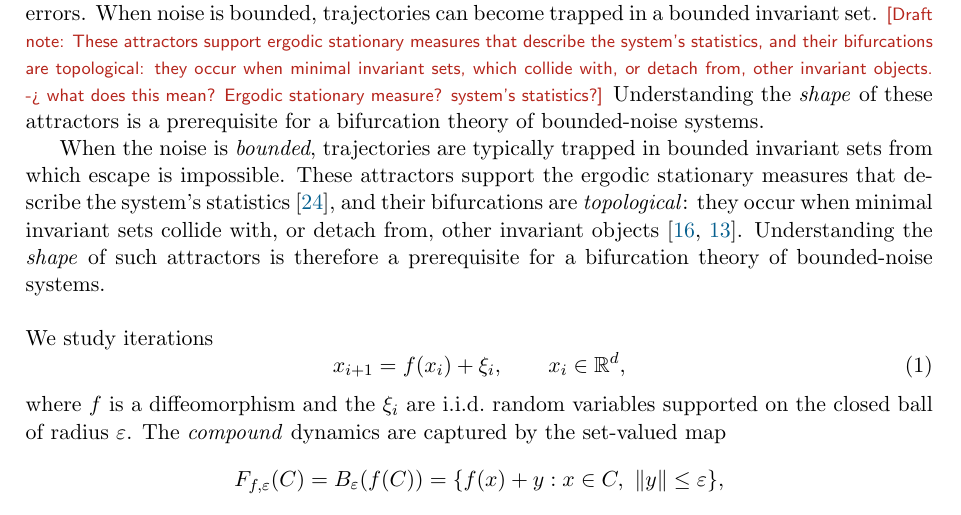
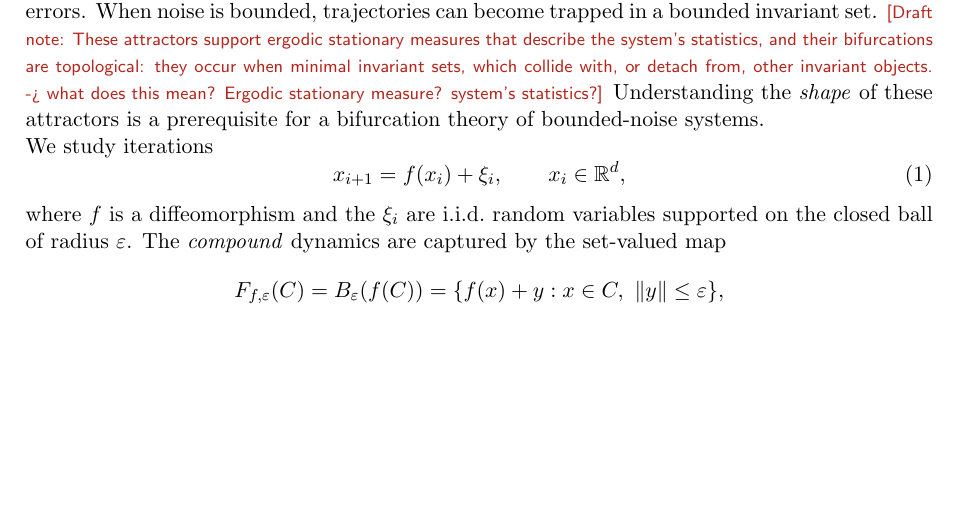
Before and after one commit to JP-ICL/ESA, a LaTeX paper (writeup/esa_report.tex): part of page 2 of 18, cut so that both start at the same text, the shorter picture padded with empty space. Compiled offline with pdfLaTeX.

Commit message:
Remove bounded-noise bifurcation discussion
- Introduction: Deleted paragraph on ergodic measures, bounded invariant sets, and topological bifurcations
- Removed argument connecting attractor geometry to bifurcation theory in bounded-noise systems

```diff
--- a/writeup/esa_report.tex
+++ b/writeup/esa_report.tex
@@ -56,13 +56,6 @@
 \section{Introduction and problem statement}\label{sec:intro}
 Real-world noise often comes in bounded form, for instance sensor accurate intervals, or rounding errors. When noise is bounded, trajectories can become trapped in a bounded invariant set. \note{These attractors support ergodic stationary measures that describe the system's statistics, and their bifurcations are topological: they occur when minimal invariant sets, which collide with, or detach from, other invariant objects. -> what does this mean? Ergodic stationary measure? system's statistics?} Understanding the \emph{shape} of these attractors is a prerequisite for a bifurcation theory of bounded-noise systems.
 
-When the noise is \emph{bounded}, trajectories are typically trapped in bounded invariant
-sets from which escape is impossible. These attractors support the ergodic stationary measures that describe the
-system's statistics~\cite{ZH07}, and their bifurcations are \emph{topological}: they occur when minimal invariant sets
-collide with, or detach from, other invariant objects~\cite{LRR15,HY10}. Understanding the \emph{shape} of such
-attractors is therefore a prerequisite for a bifurcation theory of bounded-noise systems.
-\newline
-\newline
 \noindent We study iterations
 \begin{equation}\label{eq:rds}
   x_{i+1} = f(x_i) + \xi_i,\qquad x_i\in\R^d,
```
